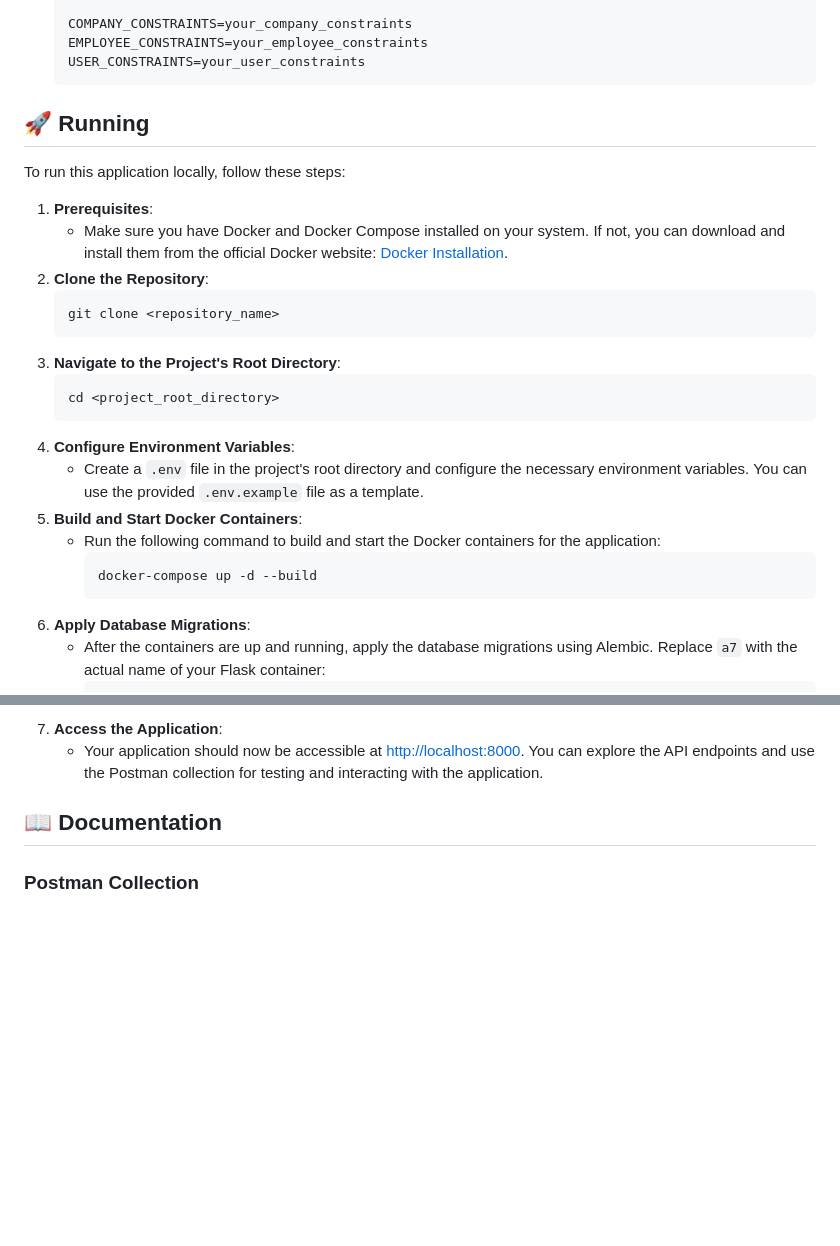
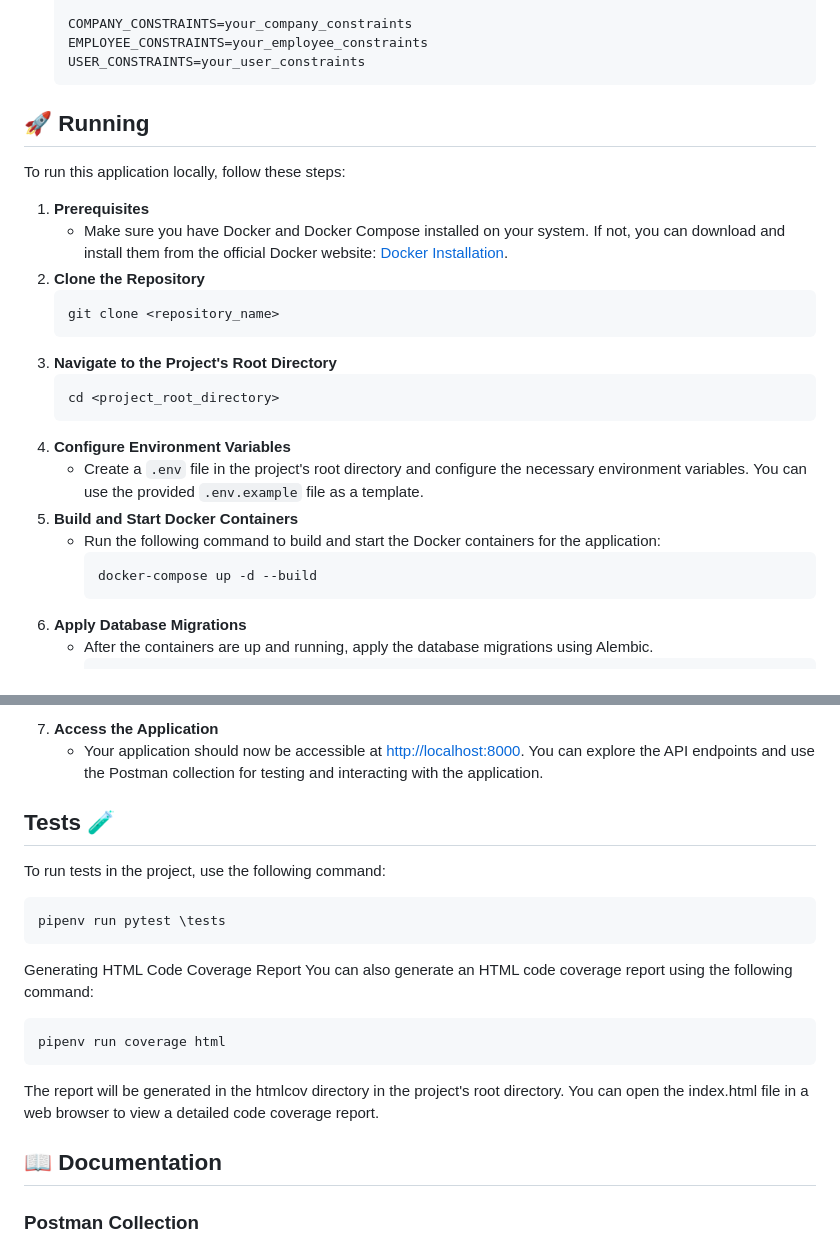
Before and after one commit to WojciechKubak/FLASK-BASE, a Markdown page: README.md, 2 parts joined by grey strips. GitHub-like rendering; blank space fills up the shorter version.

Commit message:
Preparing readme file

````diff
--- a/README.md
+++ b/README.md
@@ -53,26 +53,27 @@ The entire application is containerized using Docker, simplifying deployment and
    USER_CONSTRAINTS=your_user_constraints
    ```
 
+
 ## 🚀 Running
 To run this application locally, follow these steps:
 
-1. **Prerequisites**:
+1. **Prerequisites**
    - Make sure you have Docker and Docker Compose installed on your system. If not, you can download and install them from the official Docker website: [Docker Installation](https://www.docker.com/get-started).
-2. **Clone the Repository**:
+2. **Clone the Repository**
    ```shell
    git clone <repository_name>
    ```
-3. **Navigate to the Project's Root Directory**:
+3. **Navigate to the Project's Root Directory**
    ```shell
    cd <project_root_directory>
    ```
-4. **Configure Environment Variables**:
+4. **Configure Environment Variables**
    - Create a `.env` file in the project's root directory and configure the necessary environment variables. You can use the provided `.env.example` file as a template.
-5. **Build and Start Docker Containers**:
+5. **Build and Start Docker Containers**
    - Run the following command to build and start the Docker containers for the application:
      ```shell
      docker-compose up -d --build
      ```
-6. **Apply Database Migrations**:
-   - After the containers are up and running, apply the database migrations using Alembic. Replace `a7` with the actual name of your Flask container:
+6. **Apply Database Migrations**
+   - After the containers are up and running, apply the database migrations using Alembic.
      ```shell
@@ -80,7 +81,22 @@ To run this application locally, follow these steps:
      ```
-7. **Access the Application**:
+7. **Access the Application**
    - Your application should now be accessible at [http://localhost:8000](http://localhost:8000). You can explore the API endpoints and use the Postman collection for testing and interacting with the application.
 
+## Tests 🧪
+To run tests in the project, use the following command:
+
+ ```shell
+ pipenv run pytest \tests
+ ```
+
+Generating HTML Code Coverage Report
+You can also generate an HTML code coverage report using the following command:
+
+```shell
+pipenv run coverage html
+```
+
+The report will be generated in the htmlcov directory in the project's root directory. You can open the index.html file in a web browser to view a detailed code coverage report.
 
 ## 📖 Documentation
 
````
Also changed, not shown: other parts of README.md (+1 -1 lines).
